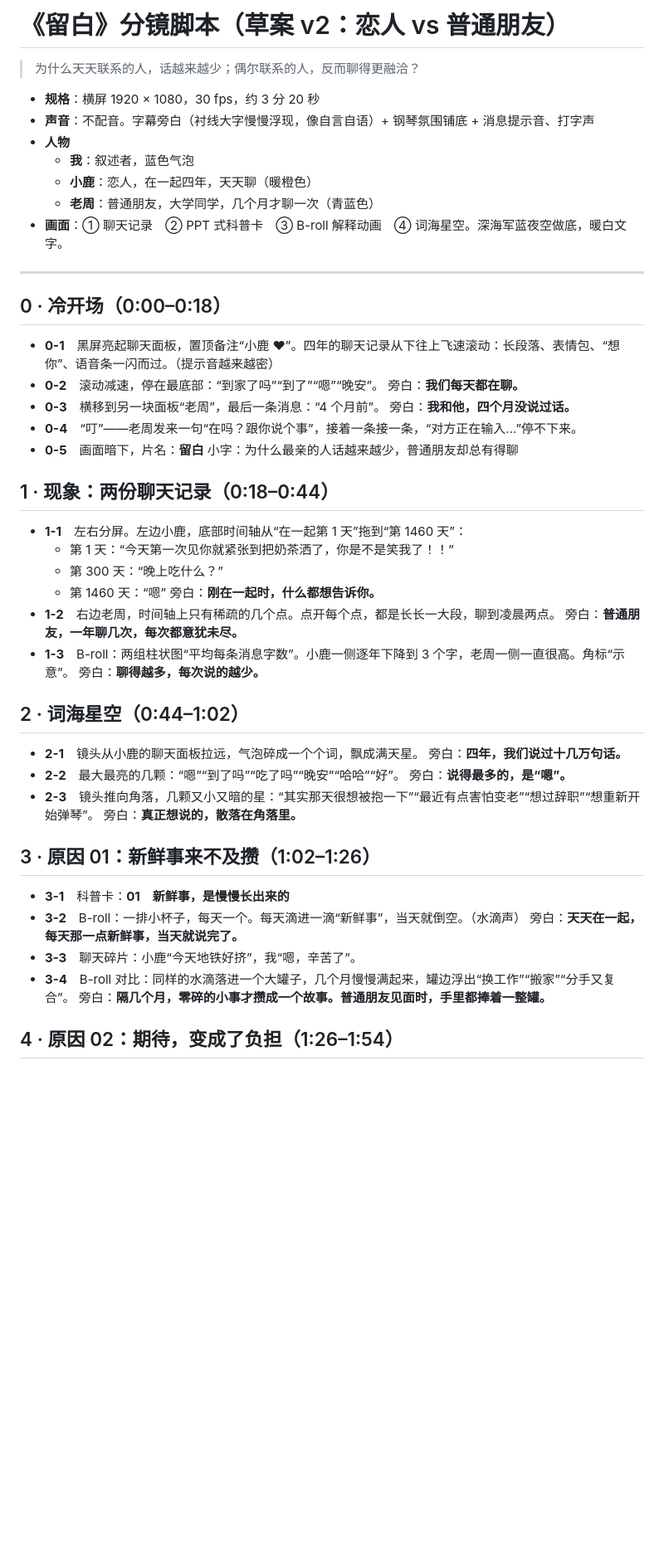
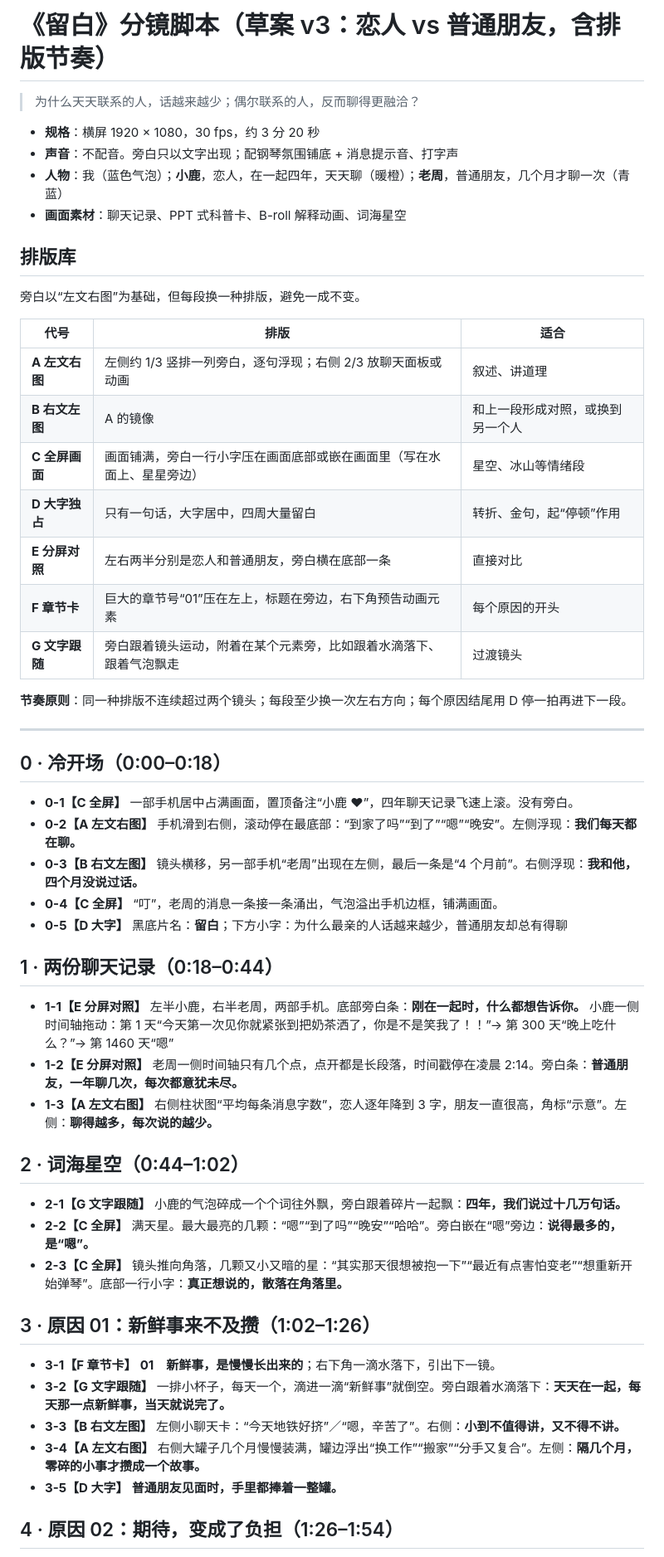
Before and after one commit to fanofacane/vibecoding_video, a Markdown page: creative_materials/2026-10-18_留白_分镜草案/分镜脚本.md, the part around one of its changes. Shown at 83% size. Rendered like a GitHub page; blank space fills up the shorter version.

```diff
--- a/creative_materials/2026-10-18_留白_分镜草案/分镜脚本.md
+++ b/creative_materials/2026-10-18_留白_分镜草案/分镜脚本.md
@@ -1,57 +1,58 @@
-# 《留白》分镜脚本（草案 v2：恋人 vs 普通朋友）
+# 《留白》分镜脚本（草案 v3：恋人 vs 普通朋友，含排版节奏）
 
 > 为什么天天联系的人，话越来越少；偶尔联系的人，反而聊得更融洽？
 
 - **规格**：横屏 1920 × 1080，30 fps，约 3 分 20 秒
-- **声音**：不配音。字幕旁白（衬线大字慢慢浮现，像自言自语）+ 钢琴氛围铺底 + 消息提示音、打字声
-- **人物**
-  - **我**：叙述者，蓝色气泡
-  - **小鹿**：恋人，在一起四年，天天聊（暖橙色）
-  - **老周**：普通朋友，大学同学，几个月才聊一次（青蓝色）
-- **画面**：① 聊天记录　② PPT 式科普卡　③ B-roll 解释动画　④ 词海星空。深海军蓝夜空做底，暖白文字。
+- **声音**：不配音。旁白只以文字出现；配钢琴氛围铺底 + 消息提示音、打字声
+- **人物**：我（蓝色气泡）；**小鹿**，恋人，在一起四年，天天聊（暖橙）；**老周**，普通朋友，几个月才聊一次（青蓝）
+- **画面素材**：聊天记录、PPT 式科普卡、B-roll 解释动画、词海星空
+
+## 排版库
+
+旁白以“左文右图”为基础，但每段换一种排版，避免一成不变。
+
+| 代号 | 排版 | 适合 |
+| --- | --- | --- |
+| **A 左文右图** | 左侧约 1/3 竖排一列旁白，逐句浮现；右侧 2/3 放聊天面板或动画 | 叙述、讲道理 |
+| **B 右文左图** | A 的镜像 | 和上一段形成对照，或换到另一个人 |
+| **C 全屏画面** | 画面铺满，旁白一行小字压在画面底部或嵌在画面里（写在水面上、星星旁边） | 星空、冰山等情绪段 |
+| **D 大字独占** | 只有一句话，大字居中，四周大量留白 | 转折、金句，起“停顿”作用 |
+| **E 分屏对照** | 左右两半分别是恋人和普通朋友，旁白横在底部一条 | 直接对比 |
+| **F 章节卡** | 巨大的章节号“01”压在左上，标题在旁边，右下角预告动画元素 | 每个原因的开头 |
+| **G 文字跟随** | 旁白跟着镜头运动，附着在某个元素旁，比如跟着水滴落下、跟着气泡飘走 | 过渡镜头 |
+
+**节奏原则**：同一种排版不连续超过两个镜头；每段至少换一次左右方向；每个原因结尾用 D 停一拍再进下一段。
 
 ---
 
 ## 0 · 冷开场（0:00–0:18）
 
-- **0-1**　黑屏亮起聊天面板，置顶备注“小鹿 ❤”。四年的聊天记录从下往上飞速滚动：长段落、表情包、“想你”、语音条一闪而过。（提示音越来越密）
-- **0-2**　滚动减速，停在最底部：“到家了吗”“到了”“嗯”“晚安”。
-  旁白：**我们每天都在聊。**
-- **0-3**　横移到另一块面板“老周”，最后一条消息：“4 个月前”。
-  旁白：**我和他，四个月没说过话。**
-- **0-4**　“叮”——老周发来一句“在吗？跟你说个事”，接着一条接一条，“对方正在输入…”停不下来。
-- **0-5**　画面暗下，片名：**留白**
-  小字：为什么最亲的人话越来越少，普通朋友却总有得聊
+- **0-1【C 全屏】** 一部手机居中占满画面，置顶备注“小鹿 ❤”，四年聊天记录飞速上滚。没有旁白。
+- **0-2【A 左文右图】** 手机滑到右侧，滚动停在最底部：“到家了吗”“到了”“嗯”“晚安”。左侧浮现：**我们每天都在聊。**
+- **0-3【B 右文左图】** 镜头横移，另一部手机“老周”出现在左侧，最后一条是“4 个月前”。右侧浮现：**我和他，四个月没说过话。**
+- **0-4【C 全屏】** “叮”，老周的消息一条接一条涌出，气泡溢出手机边框，铺满画面。
+- **0-5【D 大字】** 黑底片名：**留白**；下方小字：为什么最亲的人话越来越少，普通朋友却总有得聊
 
-## 1 · 现象：两份聊天记录（0:18–0:44）
+## 1 · 两份聊天记录（0:18–0:44）
 
-- **1-1**　左右分屏。左边小鹿，底部时间轴从“在一起第 1 天”拖到“第 1460 天”：
-  - 第 1 天：“今天第一次见你就紧张到把奶茶洒了，你是不是笑我了！！”
-  - 第 300 天：“晚上吃什么？”
-  - 第 1460 天：“嗯”
-  旁白：**刚在一起时，什么都想告诉你。**
-- **1-2**　右边老周，时间轴上只有稀疏的几个点。点开每个点，都是长长一大段，聊到凌晨两点。
-  旁白：**普通朋友，一年聊几次，每次都意犹未尽。**
-- **1-3**　B-roll：两组柱状图“平均每条消息字数”。小鹿一侧逐年下降到 3 个字，老周一侧一直很高。角标“示意”。
-  旁白：**聊得越多，每次说的越少。**
+- **1-1【E 分屏对照】** 左半小鹿，右半老周，两部手机。底部旁白条：**刚在一起时，什么都想告诉你。**
+  小鹿一侧时间轴拖动：第 1 天“今天第一次见你就紧张到把奶茶洒了，你是不是笑我了！！”→ 第 300 天“晚上吃什么？”→ 第 1460 天“嗯”
+- **1-2【E 分屏对照】** 老周一侧时间轴只有几个点，点开都是长段落，时间戳停在凌晨 2:14。旁白条：**普通朋友，一年聊几次，每次都意犹未尽。**
+- **1-3【A 左文右图】** 右侧柱状图“平均每条消息字数”，恋人逐年降到 3 字，朋友一直很高，角标“示意”。左侧：**聊得越多，每次说的越少。**
 
 ## 2 · 词海星空（0:44–1:02）
 
-- **2-1**　镜头从小鹿的聊天面板拉远，气泡碎成一个个词，飘成满天星。
-  旁白：**四年，我们说过十几万句话。**
-- **2-2**　最大最亮的几颗：“嗯”“到了吗”“吃了吗”“晚安”“哈哈”“好”。
-  旁白：**说得最多的，是“嗯”。**
-- **2-3**　镜头推向角落，几颗又小又暗的星：“其实那天很想被抱一下”“最近有点害怕变老”“想过辞职”“想重新开始弹琴”。
-  旁白：**真正想说的，散落在角落里。**
+- **2-1【G 文字跟随】** 小鹿的气泡碎成一个个词往外飘，旁白跟着碎片一起飘：**四年，我们说过十几万句话。**
+- **2-2【C 全屏】** 满天星。最大最亮的几颗：“嗯”“到了吗”“晚安”“哈哈”。旁白嵌在“嗯”旁边：**说得最多的，是“嗯”。**
+- **2-3【C 全屏】** 镜头推向角落，几颗又小又暗的星：“其实那天很想被抱一下”“最近有点害怕变老”“想重新开始弹琴”。底部一行小字：**真正想说的，散落在角落里。**
 
 ## 3 · 原因 01：新鲜事来不及攒（1:02–1:26）
 
-- **3-1**　科普卡：**01　新鲜事，是慢慢长出来的**
-- **3-2**　B-roll：一排小杯子，每天一个。每天滴进一滴“新鲜事”，当天就倒空。（水滴声）
-  旁白：**天天在一起，每天那一点新鲜事，当天就说完了。**
-- **3-3**　聊天碎片：小鹿“今天地铁好挤”，我“嗯，辛苦了”。
-- **3-4**　B-roll 对比：同样的水滴落进一个大罐子，几个月慢慢满起来，罐边浮出“换工作”“搬家”“分手又复合”。
-  旁白：**隔几个月，零碎的小事才攒成一个故事。普通朋友见面时，手里都捧着一整罐。**
+- **3-1【F 章节卡】** **01　新鲜事，是慢慢长出来的**；右下角一滴水落下，引出下一镜。
+- **3-2【G 文字跟随】** 一排小杯子，每天一个，滴进一滴“新鲜事”就倒空。旁白跟着水滴落下：**天天在一起，每天那一点新鲜事，当天就说完了。**
+- **3-3【B 右文左图】** 左侧小聊天卡：“今天地铁好挤”／“嗯，辛苦了”。右侧：**小到不值得讲，又不得不讲。**
+- **3-4【A 左文右图】** 右侧大罐子几个月慢慢装满，罐边浮出“换工作”“搬家”“分手又复合”。左侧：**隔几个月，零碎的小事才攒成一个故事。**
+- **3-5【D 大字】** **普通朋友见面时，手里都捧着一整罐。**
 
 ## 4 · 原因 02：期待，变成了负担（1:26–1:54）
 
```
Also changed, not shown: other parts of creative_materials/2026-10-18_留白_分镜草案/分镜脚本.md (+38 -34 lines).
